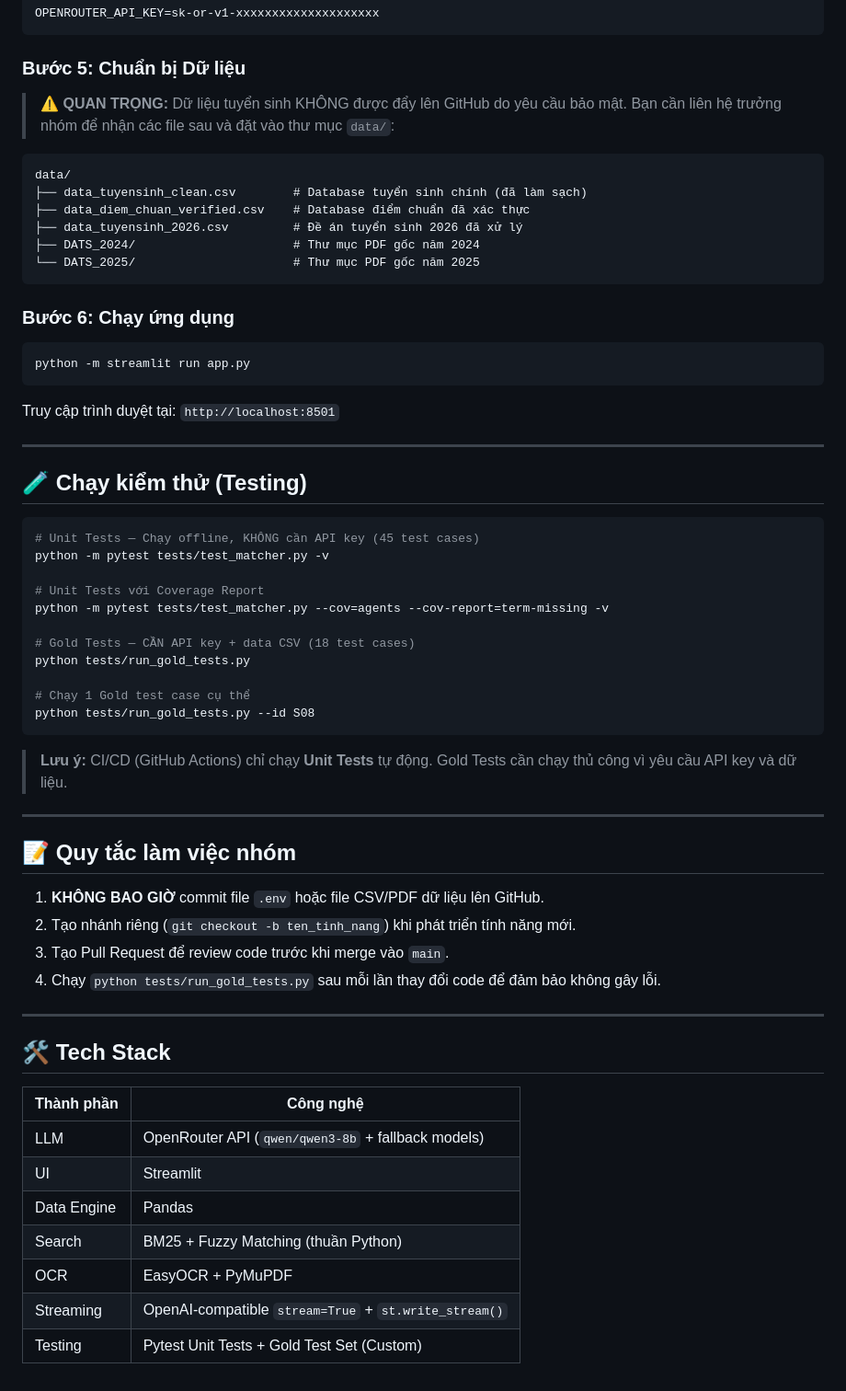
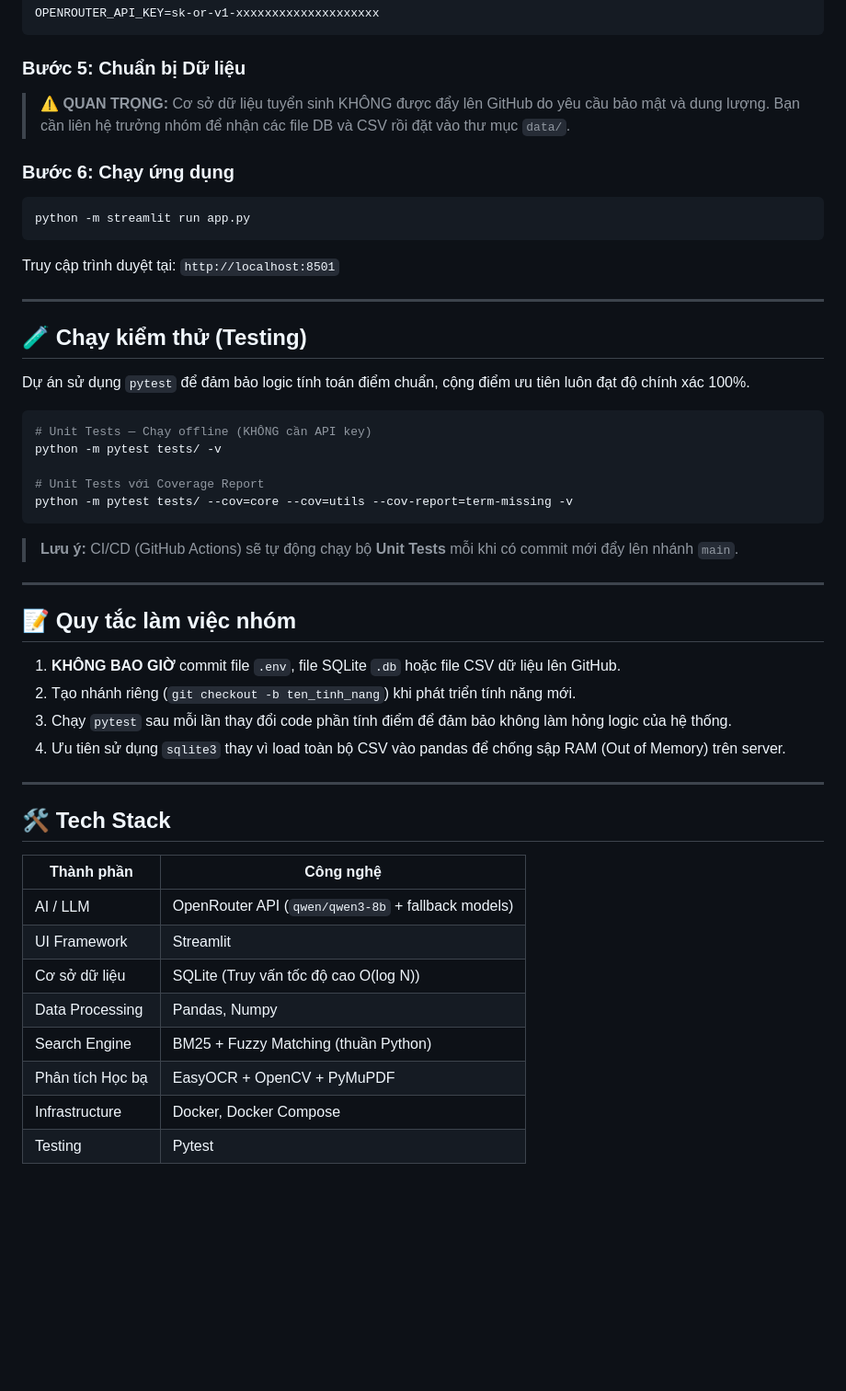
Before and after one commit to nguyentrananhhoang13122005/chatbot__agentic, a Markdown page: README.md, the part around one of its changes. Shown at 92% size. GitHub-like rendering; blank space fills up the shorter version.

````diff
--- a/README.md
+++ b/README.md
@@ -89,53 +86,39 @@ OPENROUTER_API_KEY=sk-or-v1-xxxxxxxxxxxxxxxxxxxx
 
 ### Bước 5: Chuẩn bị Dữ liệu
 
-> ⚠️ **QUAN TRỌNG:** Dữ liệu tuyển sinh KHÔNG được đẩy lên GitHub do yêu cầu bảo mật. Bạn cần liên hệ trưởng nhóm để nhận các file sau và đặt vào thư mục `data/`:
-
-```
-data/
-├── data_tuyensinh_clean.csv        # Database tuyển sinh chính (đã làm sạch)
-├── data_diem_chuan_verified.csv    # Database điểm chuẩn đã xác thực
-├── data_tuyensinh_2026.csv         # Đề án tuyển sinh 2026 đã xử lý
-├── DATS_2024/                      # Thư mục PDF gốc năm 2024
-└── DATS_2025/                      # Thư mục PDF gốc năm 2025
-```
+> ⚠️ **QUAN TRỌNG:** Cơ sở dữ liệu tuyển sinh KHÔNG được đẩy lên GitHub do yêu cầu bảo mật và dung lượng. Bạn cần liên hệ trưởng nhóm để nhận các file DB và CSV rồi đặt vào thư mục `data/`.
 
 ### Bước 6: Chạy ứng dụng
 
 ```bash
 python -m streamlit run app.py
 ```
-
 Truy cập trình duyệt tại: `http://localhost:8501`
 
 ---
 
 ## 🧪 Chạy kiểm thử (Testing)
 
+Dự án sử dụng `pytest` để đảm bảo logic tính toán điểm chuẩn, cộng điểm ưu tiên luôn đạt độ chính xác 100%.
+
 ```bash
-# Unit Tests — Chạy offline, KHÔNG cần API key (45 test cases)
-python -m pytest tests/test_matcher.py -v
+# Unit Tests — Chạy offline (KHÔNG cần API key)
+python -m pytest tests/ -v
 
 # Unit Tests với Coverage Report
-python -m pytest tests/test_matcher.py --cov=agents --cov-report=term-missing -v
-
-# Gold Tests — CẦN API key + data CSV (18 test cases)
-python tests/run_gold_tests.py
-
-# Chạy 1 Gold test case cụ thể
-python tests/run_gold_tests.py --id S08
+python -m pytest tests/ --cov=core --cov=utils --cov-report=term-missing -v
 ```
 
-> **Lưu ý:** CI/CD (GitHub Actions) chỉ chạy **Unit Tests** tự động. Gold Tests cần chạy thủ công vì yêu cầu API key và dữ liệu.
+> **Lưu ý:** CI/CD (GitHub Actions) sẽ tự động chạy bộ **Unit Tests** mỗi khi có commit mới đẩy lên nhánh `main`.
 
 ---
 
 ## 📝 Quy tắc làm việc nhóm
 
-1. **KHÔNG BAO GIỜ** commit file `.env` hoặc file CSV/PDF dữ liệu lên GitHub.
+1. **KHÔNG BAO GIỜ** commit file `.env`, file SQLite `.db` hoặc file CSV dữ liệu lên GitHub.
 2. Tạo nhánh riêng (`git checkout -b ten_tinh_nang`) khi phát triển tính năng mới.
-3. Tạo Pull Request để review code trước khi merge vào `main`.
-4. Chạy `python tests/run_gold_tests.py` sau mỗi lần thay đổi code để đảm bảo không gây lỗi.
+3. Chạy `pytest` sau mỗi lần thay đổi code phần tính điểm để đảm bảo không làm hỏng logic của hệ thống.
+4. Ưu tiên sử dụng `sqlite3` thay vì load toàn bộ CSV vào pandas để chống sập RAM (Out of Memory) trên server.
 
 ---
 
@@ -143,10 +126,11 @@ python tests/run_gold_tests.py --id S08
 
 | Thành phần | Công nghệ |
 |---|---|
-| LLM | OpenRouter API (`qwen/qwen3-8b` + fallback models) |
-| UI | Streamlit |
-| Data Engine | Pandas |
-| Search | BM25 + Fuzzy Matching (thuần Python) |
-| OCR | EasyOCR + PyMuPDF |
-| Streaming | OpenAI-compatible `stream=True` + `st.write_stream()` |
-| Testing | Pytest Unit Tests + Gold Test Set (Custom) |
+| AI / LLM | OpenRouter API (`qwen/qwen3-8b` + fallback models) |
+| UI Framework | Streamlit |
+| Cơ sở dữ liệu | SQLite (Truy vấn tốc độ cao O(log N)) |
+| Data Processing | Pandas, Numpy |
+| Search Engine | BM25 + Fuzzy Matching (thuần Python) |
+| Phân tích Học bạ | EasyOCR + OpenCV + PyMuPDF |
+| Infrastructure | Docker, Docker Compose |
+| Testing | Pytest |
````
Also changed, not shown: other parts of README.md (+19 -22 lines), project.md (+24 -29 lines).
